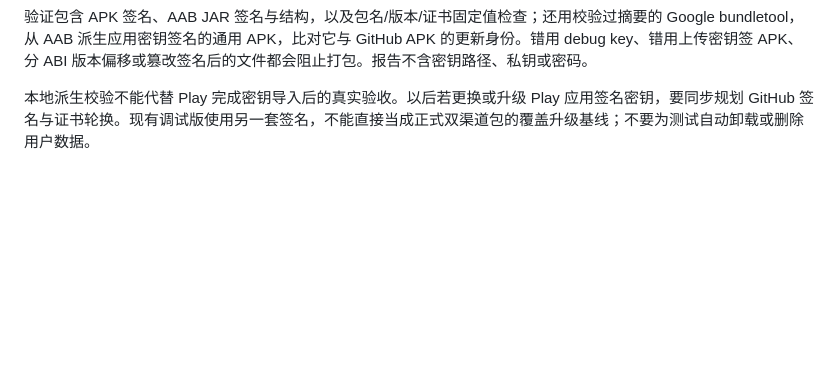
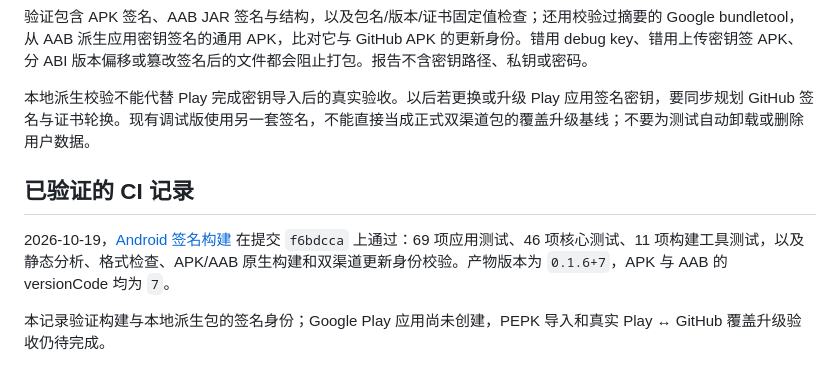
Before and after one commit to lvjing2/dukto2, a Markdown page: docs/android-signing.md, the part around the change. GitHub-like rendering; blank space fills up the shorter version.

```diff
--- a/docs/android-signing.md
+++ b/docs/android-signing.md
@@ -45,3 +45,9 @@ CI 生成三个可下载文件：直接安装的通用 `.apk`、供 Play 上传
 验证包含 APK 签名、AAB JAR 签名与结构，以及包名/版本/证书固定值检查；还用校验过摘要的 Google bundletool，从 AAB 派生应用密钥签名的通用 APK，比对它与 GitHub APK 的更新身份。错用 debug key、错用上传密钥签 APK、分 ABI 版本偏移或篡改签名后的文件都会阻止打包。报告不含密钥路径、私钥或密码。
 
 本地派生校验不能代替 Play 完成密钥导入后的真实验收。以后若更换或升级 Play 应用签名密钥，要同步规划 GitHub 签名与证书轮换。现有调试版使用另一套签名，不能直接当成正式双渠道包的覆盖升级基线；不要为测试自动卸载或删除用户数据。
+
+## 已验证的 CI 记录
+
+2026-10-19，[Android 签名构建](https://github.com/lvjing2/dukto2/actions/runs/39201426782) 在提交 `f6bdcca` 上通过：69 项应用测试、46 项核心测试、11 项构建工具测试，以及静态分析、格式检查、APK/AAB 原生构建和双渠道更新身份校验。产物版本为 `0.1.6+7`，APK 与 AAB 的 versionCode 均为 `7`。
+
+本记录验证构建与本地派生包的签名身份；Google Play 应用尚未创建，PEPK 导入和真实 Play ↔ GitHub 覆盖升级验收仍待完成。
```
Also changed, not shown: docs/en/android-signing.md (+6 -0 lines).
